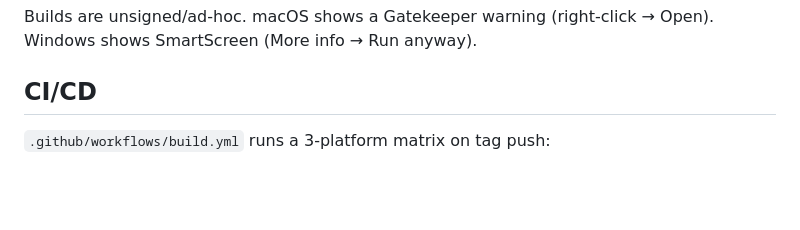
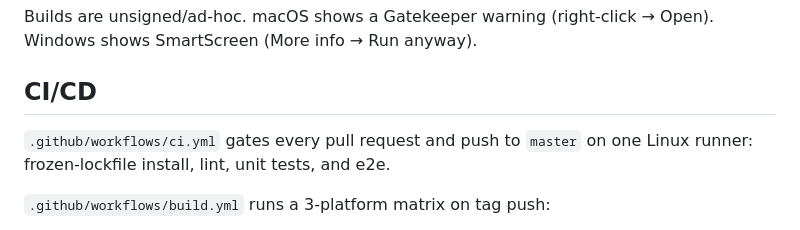
Before and after one commit to buluma/reddie, a Markdown page: README.md, the part around the change. GitHub-like rendering; blank space fills up the shorter version.

Commit message:
docs: document the PR CI gate in README
Refs RDD-22

```diff
--- a/README.md
+++ b/README.md
@@ -118,6 +118,8 @@ Builds are unsigned/ad-hoc. macOS shows a Gatekeeper warning (right-click → Op
 
 ## CI/CD
 
+`.github/workflows/ci.yml` gates every pull request and push to `master` on one Linux runner: frozen-lockfile install, lint, unit tests, and e2e.
+
 `.github/workflows/build.yml` runs a 3-platform matrix on tag push:
 
 - Each platform builds natively on its own runner (no cross-compilation)
```
